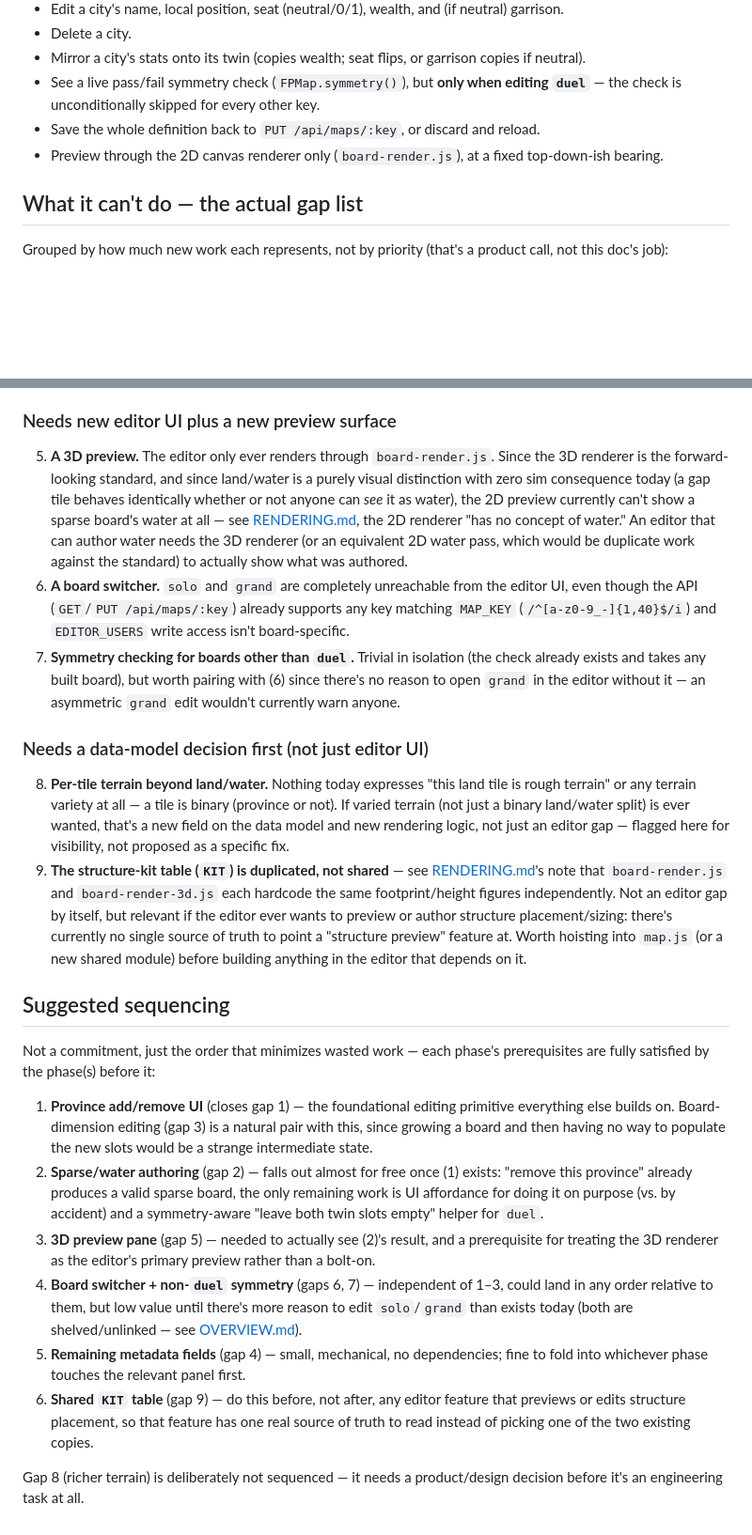
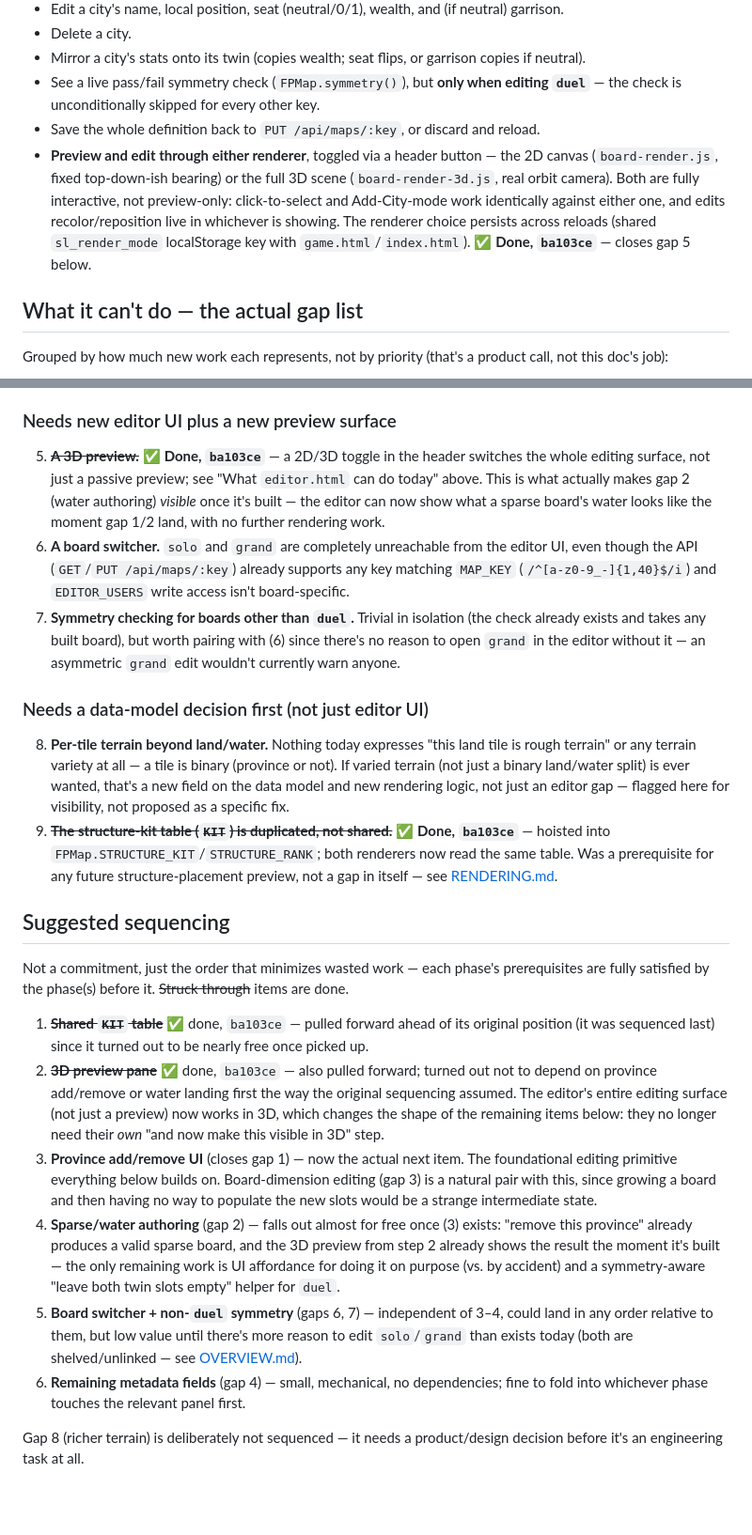
Before and after one commit to Synxpsis/supremacylive, a Markdown page: docs/EDITOR_UPGRADE.md, 2 parts joined by grey strips. Shown at 94% size. Drawn GitHub-style; blank space fills up the shorter version.

Commit message:
Mark shared KIT table and editor 3D preview done in the upgrade plan
Reflects ba103ce: the structure-kit hoist and the editor's 2D/3D
toggle both landed, ahead of their original sequencing (KIT was
sequenced last, the 3D preview was assumed to depend on province add/
remove and water landing first — neither dependency turned out to be
real). Updated the remaining sequencing accordingly and fixed the
now-stale "duplicated, not shared" / "2D canvas renderer only" claims
in RENDERING.md and MAP_SYSTEM.md.

Co-Authored-By: Claude Sonnet 5 <noreply@anthropic.com>
Claude-Session: https://claude.ai/code/session_01WoM97wHvQjbkWu4chRUMeb

```diff
--- a/docs/EDITOR_UPGRADE.md
+++ b/docs/EDITOR_UPGRADE.md
@@ -22,7 +23,12 @@ Nothing here has been built yet — this is the plan, not a changelog. Update th
 - See a live pass/fail symmetry check (`FPMap.symmetry()`), but **only when editing `duel`** — the
   check is unconditionally skipped for every other key.
 - Save the whole definition back to `PUT /api/maps/:key`, or discard and reload.
-- Preview through the 2D canvas renderer only (`board-render.js`), at a fixed top-down-ish bearing.
+- **Preview and edit through either renderer**, toggled via a header button — the 2D canvas
+  (`board-render.js`, fixed top-down-ish bearing) or the full 3D scene (`board-render-3d.js`, real
+  orbit camera). Both are fully interactive, not preview-only: click-to-select and Add-City-mode work
+  identically against either one, and edits recolor/reposition live in whichever is showing. The
+  renderer choice persists across reloads (shared `sl_render_mode` localStorage key with
+  `game.html`/`index.html`). ✅ **Done, `ba103ce`** — closes gap 5 below.
 
 ## What it can't do — the actual gap list
 
@@ -49,13 +55,10 @@ job):
 
 ### Needs new editor UI plus a new preview surface
 
-5. **A 3D preview.** The editor only ever renders through `board-render.js`. Since the 3D renderer is
-   the forward-looking standard, and since land/water is a purely visual distinction with zero sim
-   consequence today (a gap tile behaves identically whether or not anyone can *see* it as water), the
-   2D preview currently can't show a sparse board's water at all — see [RENDERING.md](RENDERING.md),
-   the 2D renderer "has no concept of water." An editor that can author water needs the 3D renderer (or
-   an equivalent 2D water pass, which would be duplicate work against the standard) to actually show
-   what was authored.
+5. ~~**A 3D preview.**~~ ✅ **Done, `ba103ce`** — a 2D/3D toggle in the header switches the whole
+   editing surface, not just a passive preview; see "What `editor.html` can do today" above. This is
+   what actually makes gap 2 (water authoring) *visible* once it's built — the editor can now show
+   what a sparse board's water looks like the moment gap 1/2 land, with no further rendering work.
 6. **A board switcher.** `solo` and `grand` are completely unreachable from the editor UI, even though
    the API (`GET`/`PUT /api/maps/:key`) already supports any key matching `MAP_KEY`
    (`/^[a-z0-9_-]{1,40}$/i`) and `EDITOR_USERS` write access isn't board-specific.
@@ -69,34 +72,35 @@ job):
    any terrain variety at all — a tile is binary (province or not). If varied terrain (not just a
    binary land/water split) is ever wanted, that's a new field on the data model and new rendering
    logic, not just an editor gap — flagged here for visibility, not proposed as a specific fix.
-9. **The structure-kit table (`KIT`) is duplicated, not shared** — see
-   [RENDERING.md](RENDERING.md)'s note that `board-render.js` and `board-render-3d.js` each hardcode
-   the same footprint/height figures independently. Not an editor gap by itself, but relevant if the
-   editor ever wants to preview or author structure placement/sizing: there's currently no single
-   source of truth to point a "structure preview" feature at. Worth hoisting into `map.js` (or a new
-   shared module) before building anything in the editor that depends on it.
+9. ~~**The structure-kit table (`KIT`) is duplicated, not shared.**~~ ✅ **Done, `ba103ce`** — hoisted
+   into `FPMap.STRUCTURE_KIT`/`STRUCTURE_RANK`; both renderers now read the same table. Was a
+   prerequisite for any future structure-placement preview, not a gap in itself — see
+   [RENDERING.md](RENDERING.md).
 
 ## Suggested sequencing
 
 Not a commitment, just the order that minimizes wasted work — each phase's prerequisites are fully
-satisfied by the phase(s) before it:
+satisfied by the phase(s) before it. ~~Struck through~~ items are done.
 
-1. **Province add/remove UI** (closes gap 1) — the foundational editing primitive everything else
-   builds on. Board-dimension editing (gap 3) is a natural pair with this, since growing a board and
-   then having no way to populate the new slots would be a strange intermediate state.
-2. **Sparse/water authoring** (gap 2) — falls out almost for free once (1) exists: "remove this
-   province" already produces a valid sparse board, the only remaining work is UI affordance for doing
-   it on purpose (vs. by accident) and a symmetry-aware "leave both twin slots empty" helper for `duel`.
-3. **3D preview pane** (gap 5) — needed to actually see (2)'s result, and a prerequisite for treating
-   the 3D renderer as the editor's primary preview rather than a bolt-on.
-4. **Board switcher + non-`duel` symmetry** (gaps 6, 7) — independent of 1–3, could land in any order
+1. ~~**Shared `KIT` table**~~ ✅ done, `ba103ce` — pulled forward ahead of its original position
+   (it was sequenced last) since it turned out to be nearly free once picked up.
+2. ~~**3D preview pane**~~ ✅ done, `ba103ce` — also pulled forward; turned out not to depend on
+   province add/remove or water landing first the way the original sequencing assumed. The editor's
+   entire editing surface (not just a preview) now works in 3D, which changes the shape of the
+   remaining items below: they no longer need their *own* "and now make this visible in 3D" step.
+3. **Province add/remove UI** (closes gap 1) — now the actual next item. The foundational editing
+   primitive everything below builds on. Board-dimension editing (gap 3) is a natural pair with this,
+   since growing a board and then having no way to populate the new slots would be a strange
+   intermediate state.
+4. **Sparse/water authoring** (gap 2) — falls out almost for free once (3) exists: "remove this
+   province" already produces a valid sparse board, and the 3D preview from step 2 already shows the
+   result the moment it's built — the only remaining work is UI affordance for doing it on purpose
+   (vs. by accident) and a symmetry-aware "leave both twin slots empty" helper for `duel`.
+5. **Board switcher + non-`duel` symmetry** (gaps 6, 7) — independent of 3–4, could land in any order
    relative to them, but low value until there's more reason to edit `solo`/`grand` than exists today
    (both are shelved/unlinked — see [OVERVIEW.md](OVERVIEW.md)).
-5. **Remaining metadata fields** (gap 4) — small, mechanical, no dependencies; fine to fold into
+6. **Remaining metadata fields** (gap 4) — small, mechanical, no dependencies; fine to fold into
    whichever phase touches the relevant panel first.
-6. **Shared `KIT` table** (gap 9) — do this before, not after, any editor feature that previews or
-   edits structure placement, so that feature has one real source of truth to read instead of picking
-   one of the two existing copies.
 
 Gap 8 (richer terrain) is deliberately not sequenced — it needs a product/design decision before it's
 an engineering task at all.
```
Also changed, not shown: other parts of docs/EDITOR_UPGRADE.md (+3 -2 lines), docs/MAP_SYSTEM.md (+9 -6 lines), docs/RENDERING.md (+4 -5 lines).
